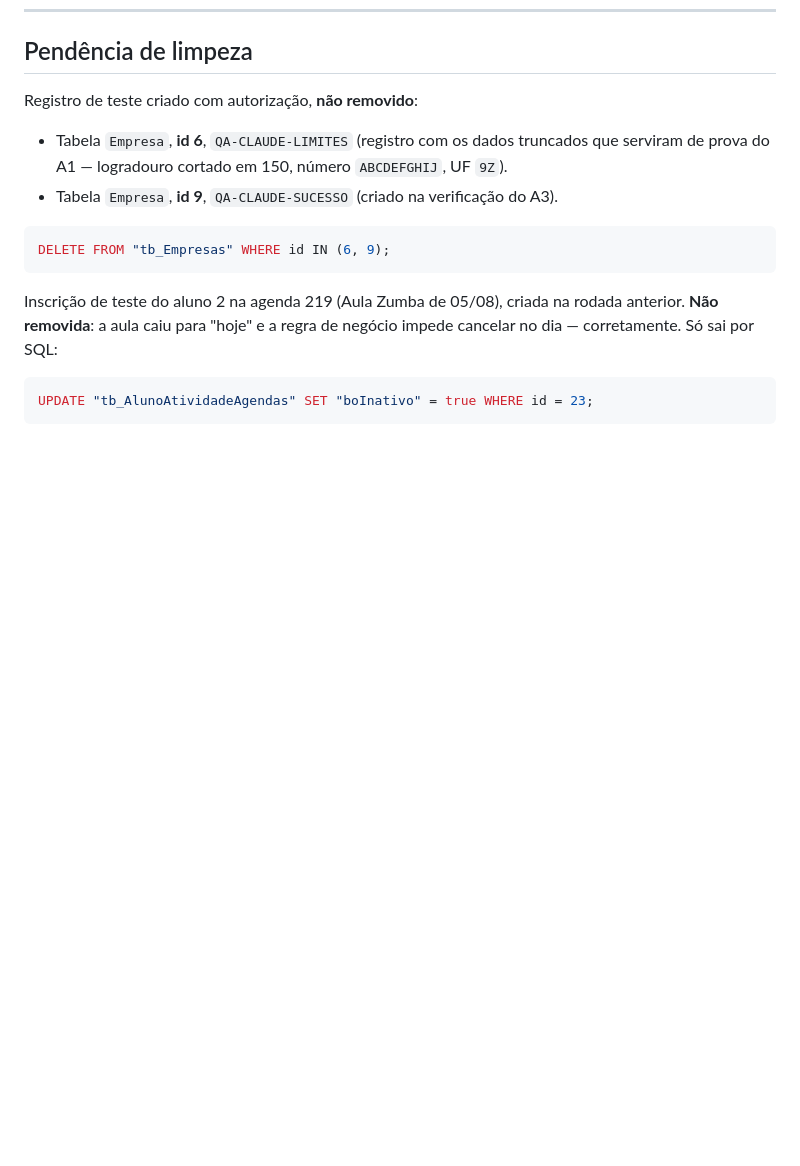
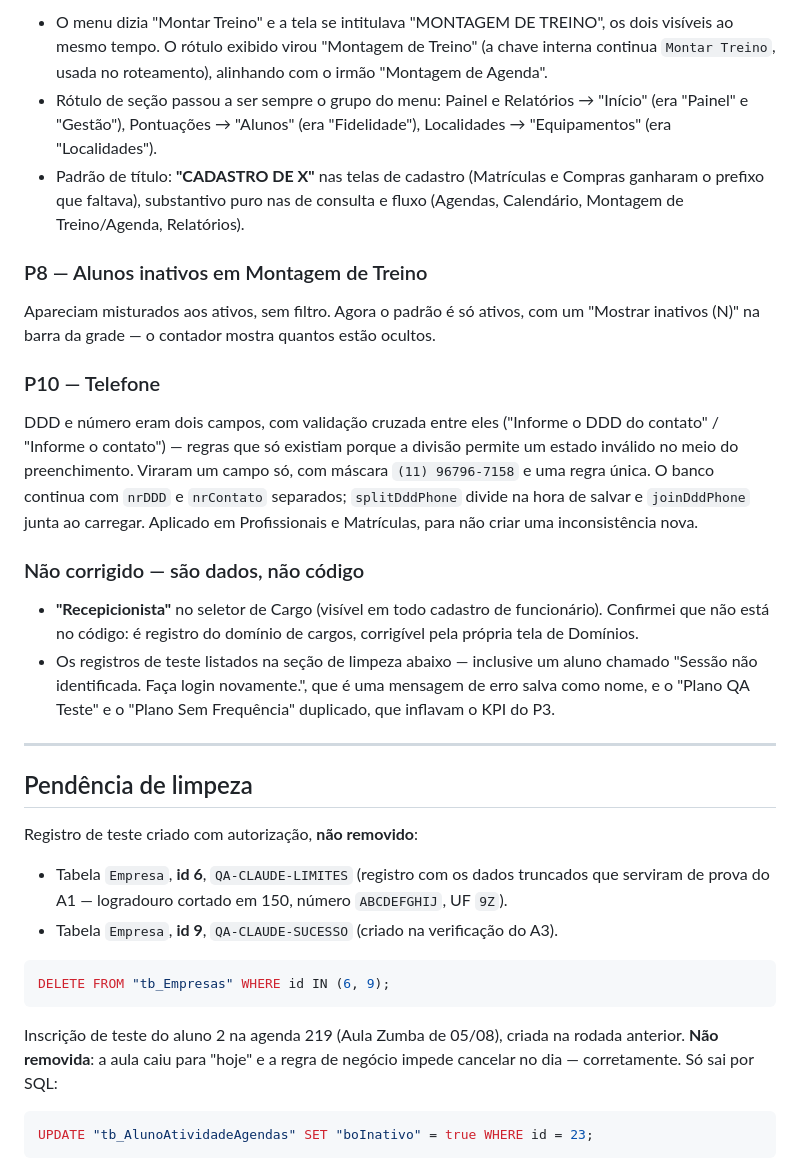
Before and after one commit to SOLS-Software/SmartGym, a Markdown page: QA-RELATORIO.md, the part around one of its changes. Drawn GitHub-style; blank space fills up the shorter version.

```diff
--- a/QA-RELATORIO.md
+++ b/QA-RELATORIO.md
@@ -380,3 +441,38 @@ para as iniciais. É infraestrutura, não código.
+- O menu dizia "Montar Treino" e a tela se intitulava "MONTAGEM DE TREINO", os dois
+  visíveis ao mesmo tempo. O rótulo exibido virou "Montagem de Treino" (a chave interna
+  continua `Montar Treino`, usada no roteamento), alinhando com o irmão "Montagem de Agenda".
+- Rótulo de seção passou a ser sempre o grupo do menu: Painel e Relatórios → "Início"
+  (era "Painel" e "Gestão"), Pontuações → "Alunos" (era "Fidelidade"), Localidades →
+  "Equipamentos" (era "Localidades").
+- Padrão de título: **"CADASTRO DE X"** nas telas de cadastro (Matrículas e Compras
+  ganharam o prefixo que faltava), substantivo puro nas de consulta e fluxo (Agendas,
+  Calendário, Montagem de Treino/Agenda, Relatórios).
+
+### P8 — Alunos inativos em Montagem de Treino
+
+Apareciam misturados aos ativos, sem filtro. Agora o padrão é só ativos, com um
+"Mostrar inativos (N)" na barra da grade — o contador mostra quantos estão ocultos.
+
+### P10 — Telefone
+
+DDD e número eram dois campos, com validação cruzada entre eles ("Informe o DDD do
+contato" / "Informe o contato") — regras que só existiam porque a divisão permite um estado
+inválido no meio do preenchimento. Viraram um campo só, com máscara `(11) 96796-7158` e uma
+regra única. O banco continua com `nrDDD` e `nrContato` separados; `splitDddPhone` divide na
+hora de salvar e `joinDddPhone` junta ao carregar. Aplicado em Profissionais e Matrículas,
+para não criar uma inconsistência nova.
+
+### Não corrigido — são dados, não código
+
+- **"Recepicionista"** no seletor de Cargo (visível em todo cadastro de funcionário).
+  Confirmei que não está no código: é registro do domínio de cargos, corrigível pela própria
+  tela de Domínios.
+- Os registros de teste listados na seção de limpeza abaixo — inclusive um aluno chamado
+  "Sessão não identificada. Faça login novamente.", que é uma mensagem de erro salva como
+  nome, e o "Plano QA Teste" e o "Plano Sem Frequência" duplicado, que inflavam o KPI do P3.
+
+---
+
 ## Pendência de limpeza
 
 Registro de teste criado com autorização, **não removido**:
```
Also changed, not shown: other parts of QA-RELATORIO.md (+61 -0 lines).
